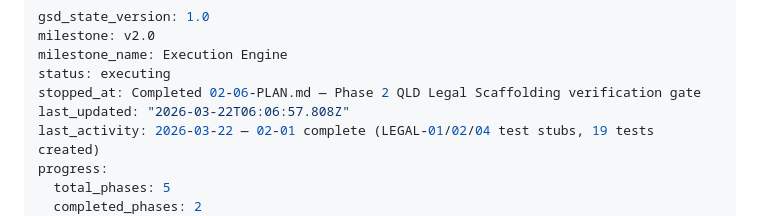
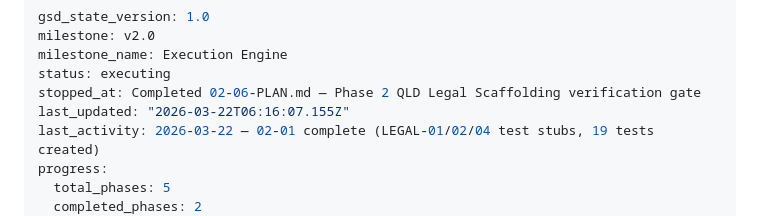
Before and after one commit to bongle404/deed, a Markdown page: .planning/STATE.md, the part around the change. Drawn GitHub-style.

```diff
--- a/.planning/STATE.md
+++ b/.planning/STATE.md
@@ -4,7 +4,7 @@ milestone: v2.0
 milestone_name: Execution Engine
 status: executing
 stopped_at: Completed 02-06-PLAN.md — Phase 2 QLD Legal Scaffolding verification gate
-last_updated: "2026-03-22T06:06:57.808Z"
+last_updated: "2026-03-22T06:16:07.155Z"
 last_activity: 2026-03-22 — 02-01 complete (LEGAL-01/02/04 test stubs, 19 tests created)
 progress:
   total_phases: 5
```
Also changed, not shown: 1 other file.
